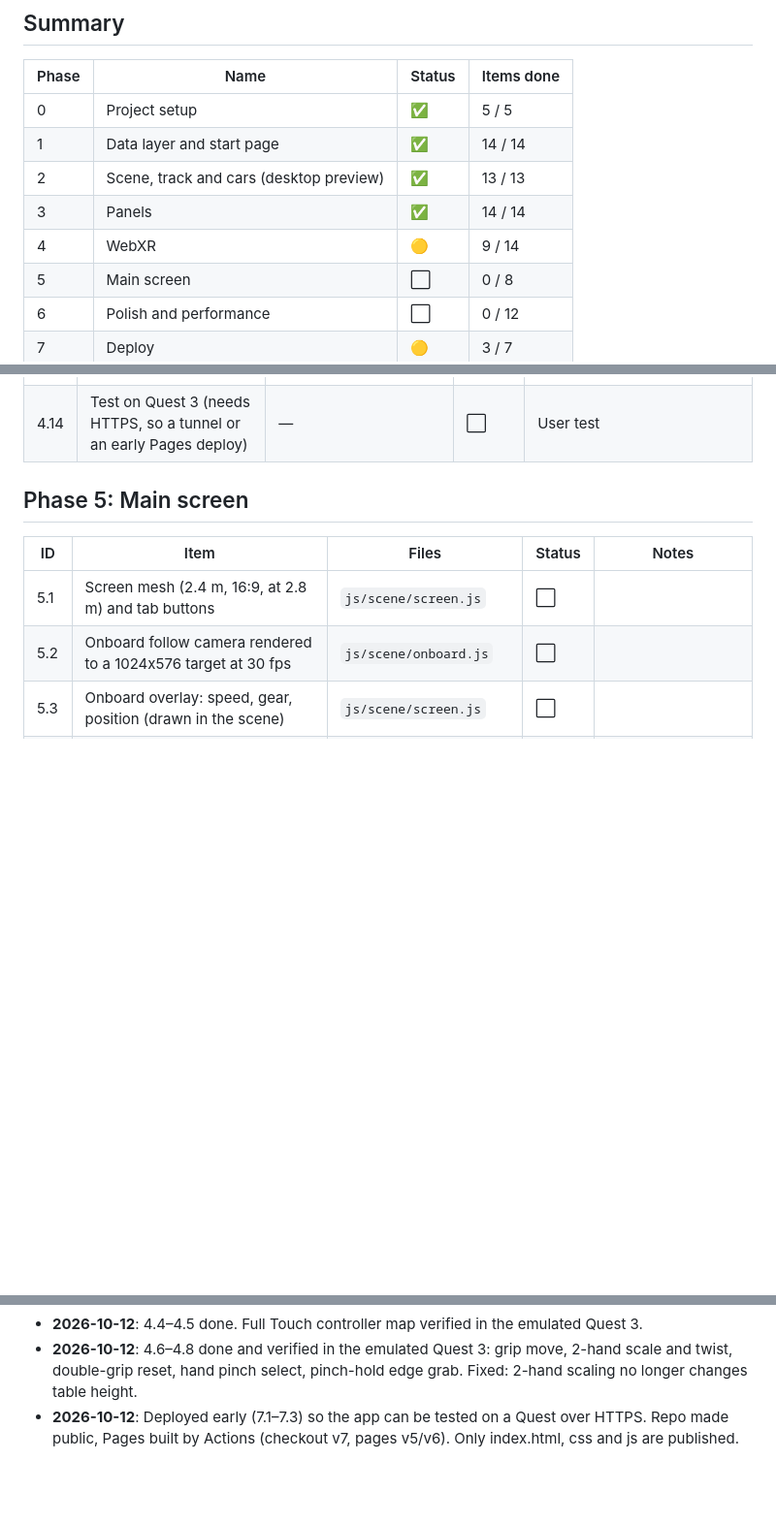
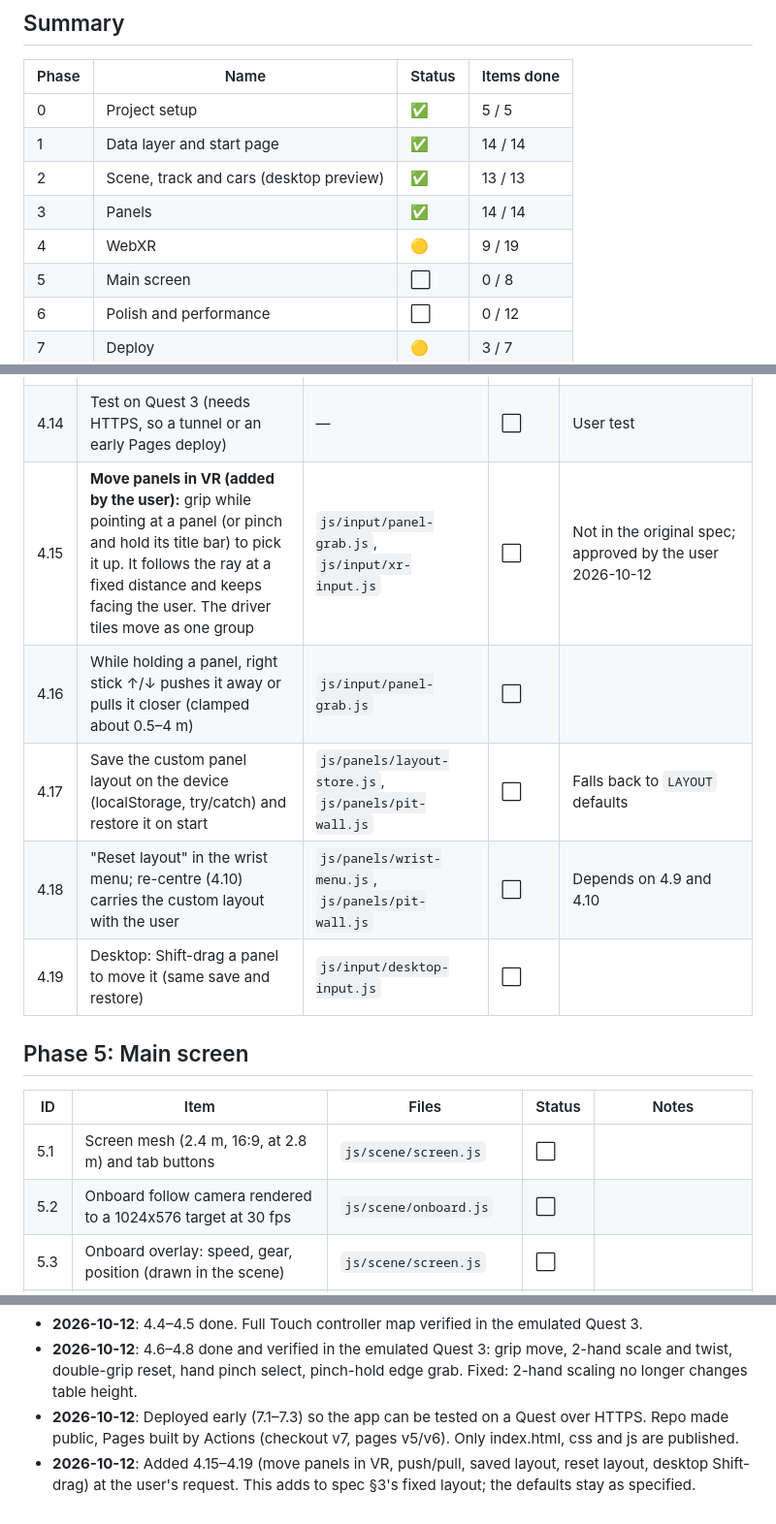
Before and after one commit to Prashanthsri12/f1vr, a Markdown page: plan/BUILD_TRACKER.md, 3 parts joined by grey strips. Shown at 97% size. GitHub-like rendering; blank space fills up the shorter version.

Commit message:
Tracker: add 4.15-4.19 (move panels in VR, saved layout)
Co-Authored-By: Claude Opus 5.5 <noreply@anthropic.com>

```diff
--- a/plan/BUILD_TRACKER.md
+++ b/plan/BUILD_TRACKER.md
@@ -14,7 +14,7 @@ Update the item's status as soon as it is created or finished. Add a dated entry
 | 1 | Data layer and start page | ✅ | 14 / 14 |
 | 2 | Scene, track and cars (desktop preview) | ✅ | 13 / 13 |
 | 3 | Panels | ✅ | 14 / 14 |
-| 4 | WebXR | 🟡 | 9 / 14 |
+| 4 | WebXR | 🟡 | 9 / 19 |
 | 5 | Main screen | ⬜ | 0 / 8 |
 | 6 | Polish and performance | ⬜ | 0 / 12 |
 | 7 | Deploy | 🟡 | 3 / 7 |
@@ -105,6 +105,11 @@ Update the item's status as soon as it is created or finished. Add a dated entry
 | 4.12 | Clear message when XR is unsupported | `js/main.js` | ✅ | Start page message for no WebXR, no HTTPS, or unsupported device (verified) |
 | 4.13 | Test with the Immersive Web Emulator | — | ⬜ | |
 | 4.14 | Test on Quest 3 (needs HTTPS, so a tunnel or an early Pages deploy) | — | ⬜ | User test |
+| 4.15 | **Move panels in VR (added by the user):** grip while pointing at a panel (or pinch and hold its title bar) to pick it up. It follows the ray at a fixed distance and keeps facing the user. The driver tiles move as one group | `js/input/panel-grab.js`, `js/input/xr-input.js` | ⬜ | Not in the original spec; approved by the user 2026-10-12 |
+| 4.16 | While holding a panel, right stick ↑/↓ pushes it away or pulls it closer (clamped about 0.5–4 m) | `js/input/panel-grab.js` | ⬜ | |
+| 4.17 | Save the custom panel layout on the device (localStorage, try/catch) and restore it on start | `js/panels/layout-store.js`, `js/panels/pit-wall.js` | ⬜ | Falls back to `LAYOUT` defaults |
+| 4.18 | "Reset layout" in the wrist menu; re-centre (4.10) carries the custom layout with the user | `js/panels/wrist-menu.js`, `js/panels/pit-wall.js` | ⬜ | Depends on 4.9 and 4.10 |
+| 4.19 | Desktop: Shift-drag a panel to move it (same save and restore) | `js/input/desktop-input.js` | ⬜ | |
 
 ## Phase 5: Main screen
 
@@ -184,3 +189,4 @@ _(Record anything that differs from the spec, especially from OpenF1 docs verifi
 - **2026-10-12**: 4.4–4.5 done. Full Touch controller map verified in the emulated Quest 3.
 - **2026-10-12**: 4.6–4.8 done and verified in the emulated Quest 3: grip move, 2-hand scale and twist, double-grip reset, hand pinch select, pinch-hold edge grab. Fixed: 2-hand scaling no longer changes table height.
 - **2026-10-12**: Deployed early (7.1–7.3) so the app can be tested on a Quest over HTTPS. Repo made public, Pages built by Actions (checkout v7, pages v5/v6). Only index.html, css and js are published.
+- **2026-10-12**: Added 4.15–4.19 (move panels in VR, push/pull, saved layout, reset layout, desktop Shift-drag) at the user's request. This adds to spec §3's fixed layout; the defaults stay as specified.
```
